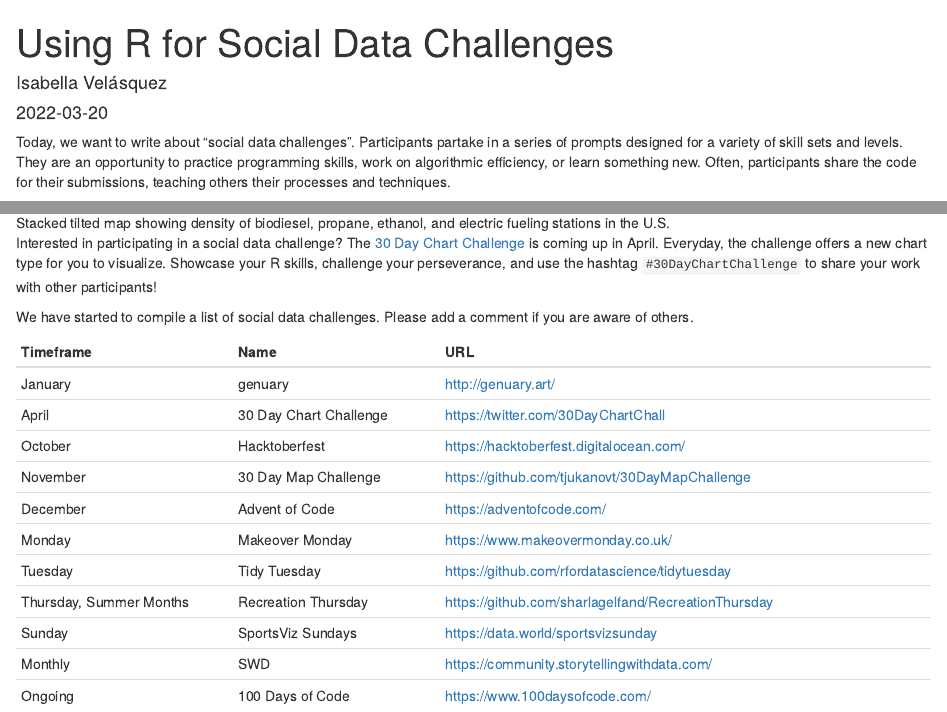
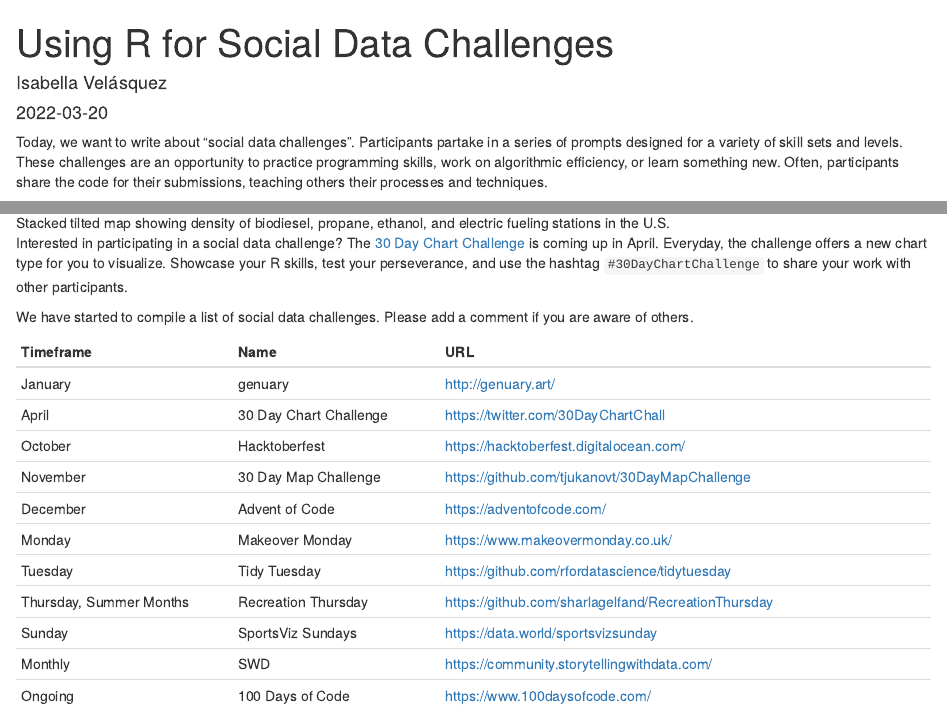
Before and after one commit to rstudio/rviews-community, an R Markdown document (Using R for Social Data Projects/Using R for Social Data Projects.Rmd): the page in a window 1100 px wide, from its top, and a second part further down, joined at a grey line. Rendered offline with R 4.5, knitr and Pandoc, with nearby package versions.

Commit message:
Make small edits

```diff
--- a/Using R for Social Data Projects/Using R for Social Data Projects.Rmd
+++ b/Using R for Social Data Projects/Using R for Social Data Projects.Rmd
@@ -6,7 +6,7 @@ summary: "Social data challenges provide opportunities for R users to showcase t
 output: html_document
 ---
 
-Today, we want to write about "social data challenges". Participants partake in a series of prompts designed for a variety of skill sets and levels. They are an opportunity to practice programming skills, work on algorithmic efficiency, or learn something new. Often, participants share the code for their submissions, teaching others their processes and techniques.
+Today, we want to write about "social data challenges". Participants partake in a series of prompts designed for a variety of skill sets and levels. These challenges are an opportunity to practice programming skills, work on algorithmic efficiency, or learn something new. Often, participants share the code for their submissions, teaching others their processes and techniques.
 
 The challenges test the participants' tenacity with time-bound but flexible prompts. For example, the [30 Day Map Challenge](https://github.com/tjukanovt/30DayMapChallenge) invites participants to create a new map every day in November. The themes are broad: points, land, heatmap. Participants are able to interpret them how they choose.
 
@@ -47,7 +47,7 @@ circ_origin_size = square_size * runif(1, 2/4, 3/4)
 
 ![Stacked tilted map showing density of biodiesel, propane, ethanol, and electric fueling stations in the U.S.](tt.jpg)
 
-Interested in participating in a social data challenge? The [30 Day Chart Challenge](https://twitter.com/30DayChartChall) is coming up in April. Everyday, the challenge offers a new chart type for you to visualize. Showcase your R skills, challenge your perseverance, and use the hashtag `#30DayChartChallenge` to share your work with other participants!
+Interested in participating in a social data challenge? The [30 Day Chart Challenge](https://twitter.com/30DayChartChall) is coming up in April. Everyday, the challenge offers a new chart type for you to visualize. Showcase your R skills, test your perseverance, and use the hashtag `#30DayChartChallenge` to share your work with other participants.
 
 We have started to compile a list of social data challenges. Please add a comment if you are aware of others.
 
```
Also changed, not shown: Using R for Social Data Projects/Using-R-for-Social-Data-Projects.html.
